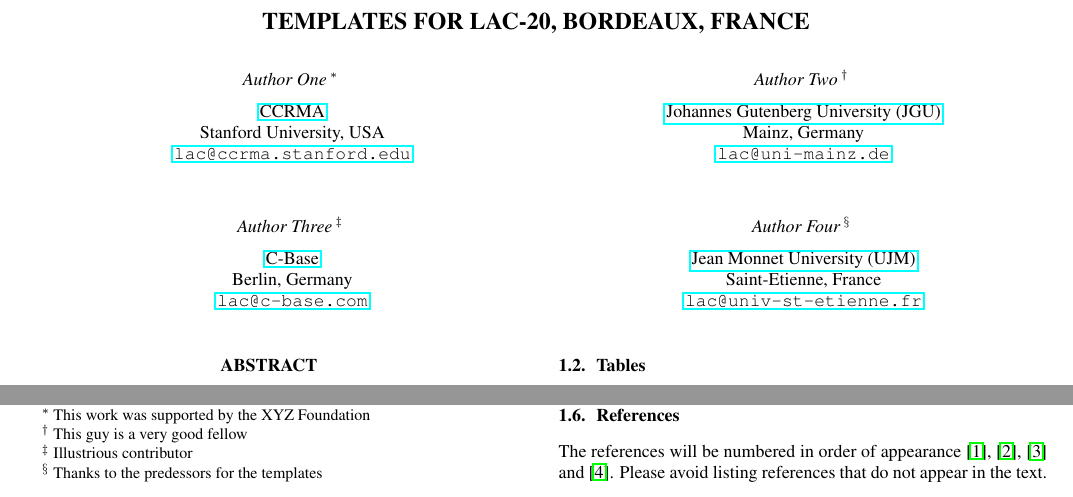
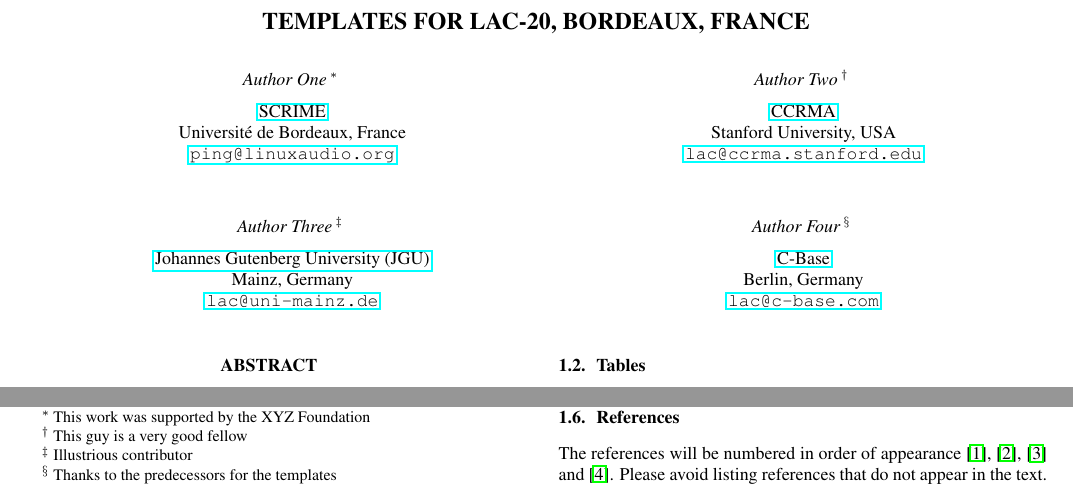
Before and after one commit to linuxaudio/lac-paper-templates, a LaTeX paper (latex/LAC-20.tex): two parts of page 1 of 3, joined at a grey line, cut so that both start at the same text. Compiled offline with pdfLaTeX.

Commit message:
Update attributions and .odt files

```diff
--- a/latex/LAC-20.tex
+++ b/latex/LAC-20.tex
@@ -132,57 +132,56 @@
 %-------------SINGLE-AUTHOR HEADER STARTS (uncomment below if your paper has a single author)-----------------------
 % \affiliation{
 % \paperauthorA \,\sthanks{This work was supported by the XYZ Foundation}}
-% {\href{https://ccrma.stanford.edu}{CCRMA} \\ Stanford University, USA \\
-% {\tt \href{mailto:lac@ccrma.stanford.edu}{lac@ccrma.stanford.edu}}
+% {\href{https://scrime.u-bordeaux.fr}{SCRIME} \\ Université de Bordeaux, France \\
+% {\tt \href{mailto:ping@linuxaudio.org}{ping@linuxaudio.org}}
 % }
 %-----------------------------------SINGLE-AUTHOR HEADER ENDS------------------------------------------------------
 
 %---------------TWO-AUTHOR HEADER STARTS (uncomment below if your paper has two authors)-----------------------
 % \twoaffiliations{
 % \paperauthorA \,\sthanks{This work was supported by the XYZ Foundation}}
+% {\href{https://scrime.u-bordeaux.fr}{SCRIME} \\ Université de Bordeaux, France \\
+% {\tt \href{mailto:ping@linuxaudio.org}{ping@linuxaudio.org}}
+% }
+% {\paperauthorB \,\sthanks{This guy is a very good fellow}}
 % {\href{https://ccrma.stanford.edu}{CCRMA} \\ Stanford University, USA \\
 % {\tt \href{mailto:lac@ccrma.stanford.edu}{lac@ccrma.stanford.edu}}
-% }
-% {\paperauthorB \,\sthanks{This guy is a very good fellow}}
-% {\href{http://www.musikwissenschaft.uni-mainz.de/Musikinformatik/}{Johannes Gutenberg University (JGU)} \\  Mainz, Germany\\
-% {\tt \href{mailto:lac@uni-mainz.de}{lac@uni-mainz.de}}
 % }
 %-------------------------------------TWO-AUTHOR HEADER ENDS------------------------------------------------------
 
 %---------------THREE-AUTHOR HEADER STARTS (uncomment below if your paper has three authors)-----------------------
 % \threeaffiliations{
 % \paperauthorA \,\sthanks{This work was supported by the XYZ Foundation}}
+% {\href{https://scrime.u-bordeaux.fr}{SCRIME} \\ Université de Bordeaux, France \\
+% {\tt \href{mailto:ping@linuxaudio.org}{ping@linuxaudio.org}}
+% }
+% {\paperauthorB \,\sthanks{This guy is a very good fellow}}
 % {\href{https://ccrma.stanford.edu}{CCRMA} \\ Stanford University, USA \\
 % {\tt \href{mailto:lac@ccrma.stanford.edu}{lac@ccrma.stanford.edu}}
 % }
-% {\paperauthorB \,\sthanks{This guy is a very good fellow}}
+% {\paperauthorC \,\sthanks{Illustrious contributor}}
 % {\href{http://www.musikwissenschaft.uni-mainz.de/Musikinformatik/}{Johannes Gutenberg University (JGU)} \\  Mainz, Germany\\
 % {\tt \href{mailto:lac@uni-mainz.de}{lac@uni-mainz.de}}
-% }
-% {\paperauthorC \,\sthanks{Illustrious contributor}}
-% {\href{https://c-base.org/}{C-Base} \\ Berlin, Germany \\
-% {\tt \href{mailto:lac@c-base.com}{lac@c-base.com}}
 % }
 %-------------------------------------THREE-AUTHOR HEADER ENDS------------------------------------------------------
 
 %----------------FOUR-AUTHOR HEADER STARTS (uncomment below if your paper has four authors)-----------------------
 \fouraffiliations{
 \paperauthorA \,\sthanks{This work was supported by the XYZ Foundation}}
+{\href{https://scrime.u-bordeaux.fr}{SCRIME} \\ Université de Bordeaux, France \\
+{\tt \href{mailto:ping@linuxaudio.org}{ping@linuxaudio.org}}
+}
+{\paperauthorB \,\sthanks{This guy is a very good fellow}}
 {\href{https://ccrma.stanford.edu}{CCRMA} \\ Stanford University, USA \\
 {\tt \href{mailto:lac@ccrma.stanford.edu}{lac@ccrma.stanford.edu}}
 }
-{\paperauthorB \,\sthanks{This guy is a very good fellow}}
+{\paperauthorC \,\sthanks{Illustrious contributor}}
 {\href{http://www.musikwissenschaft.uni-mainz.de/Musikinformatik/}{Johannes Gutenberg University (JGU)} \\  Mainz, Germany\\
 {\tt \href{mailto:lac@uni-mainz.de}{lac@uni-mainz.de}}
 }
-{\paperauthorC \,\sthanks{Illustrious contributor}}
+{\paperauthorD \,\sthanks{Thanks to the predecessors for the templates}}
 {\href{https://c-base.org/}{C-Base} \\ Berlin, Germany \\
 {\tt \href{mailto:lac@c-base.com}{lac@c-base.com}}
-}
-{\paperauthorD \,\sthanks{Thanks to the predessors for the templates}}
-{\href{https://www.univ-st-etienne.fr}{Jean Monnet University (UJM)} \\
-Saint-Etienne, France \\
-{\tt \href{mailto:lac@univ-st-etienne.fr}{lac@univ-st-etienne.fr}}
 }
 %-------------------------------------FOUR-AUTHOR HEADER ENDS------------------------------------------------------
 
```
Also changed, not shown: latex/LAC-20.pdf, 8 other files.
